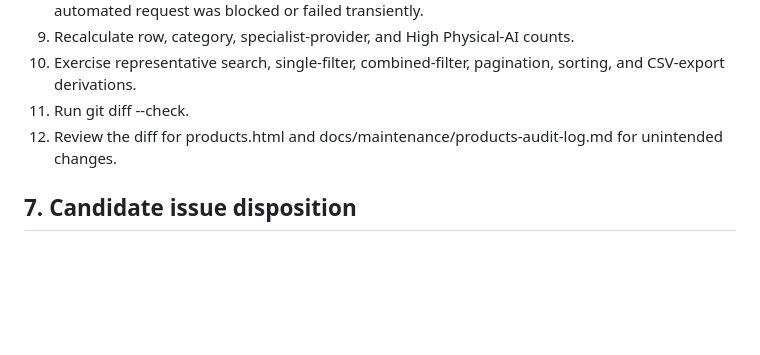
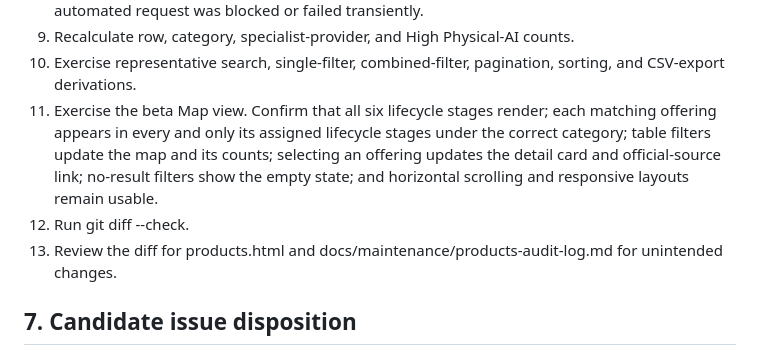
Before and after one commit to eafpres/ai-safety-standards, a Markdown page: docs/maintenance/products-audit.md, the part around the change. Drawn GitHub-style; blank space fills up the shorter version.

Commit message:
Add audit step for beta Map view validation
The recently introduced beta Map view for products and vendors requires dedicated validation during maintenance. This step ensures comprehensive functionality, rendering, filtering, and responsiveness checks.

```diff
--- a/docs/maintenance/products-audit.md
+++ b/docs/maintenance/products-audit.md
@@ -86,8 +86,9 @@ Run available local checks without installing dependencies:
 8. Manually inspect redirected, broken, unavailable, access-blocked, and wrong-target results against authoritative primary sources. Do not replace or remove an entry solely because an automated request was blocked or failed transiently.
 9. Recalculate row, category, specialist-provider, and High Physical-AI counts.
 10. Exercise representative search, single-filter, combined-filter, pagination, sorting, and CSV-export derivations.
-11. Run git diff --check.
-12. Review the diff for products.html and docs/maintenance/products-audit-log.md for unintended changes.
+11. Exercise the beta Map view. Confirm that all six lifecycle stages render; each matching offering appears in every and only its assigned lifecycle stages under the correct category; table filters update the map and its counts; selecting an offering updates the detail card and official-source link; no-result filters show the empty state; and horizontal scrolling and responsive layouts remain usable.
+12. Run git diff --check.
+13. Review the diff for products.html and docs/maintenance/products-audit-log.md for unintended changes.
 
 ## 7. Candidate issue disposition
 
```
